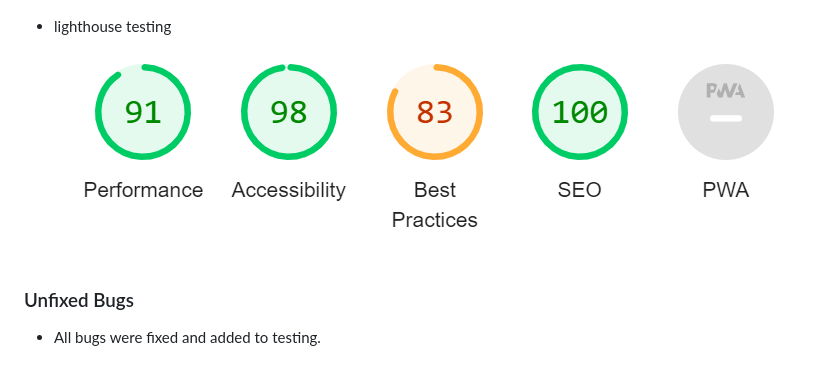
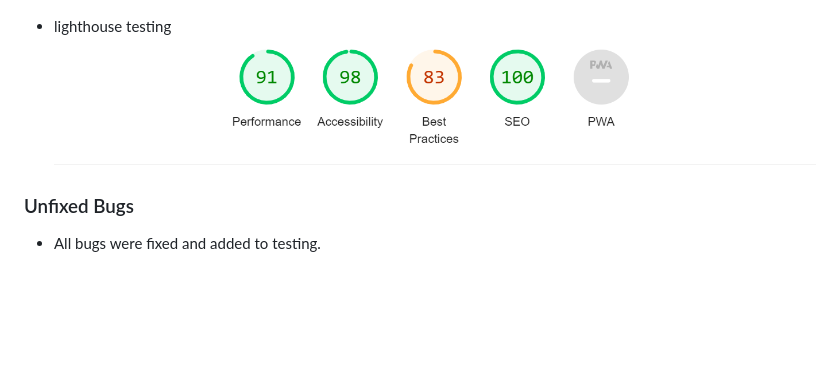
Before and after one commit to Saleha-m14/BAMIYAN-MY-1PROJECT, a Markdown page: README.md, the part around the change. Drawn GitHub-style; pictures changed too: assets/images/readme-images/lighthouse-testing.png (added), assets/images/readme-images/lighthouse.png (deleted); blank space fills up the shorter version.

Commit message:
add lighthouse testing image to readme file

```diff
--- a/README.md
+++ b/README.md
@@ -192,7 +192,7 @@ Apart from these issues that I mentioned there have been several minor issues. T
 ![W3C CSS Validator](assets/images/readme-images/css-valid.png)
 
 - lighthouse testing
-![lighthouse testing](assets/images/readme-images/lighthouse.png)
+![lighthouse testing](assets/images/readme-images/lighthouse-testing.png)
 
 
 ### Unfixed Bugs
```
Also changed, not shown: 1 other file.
